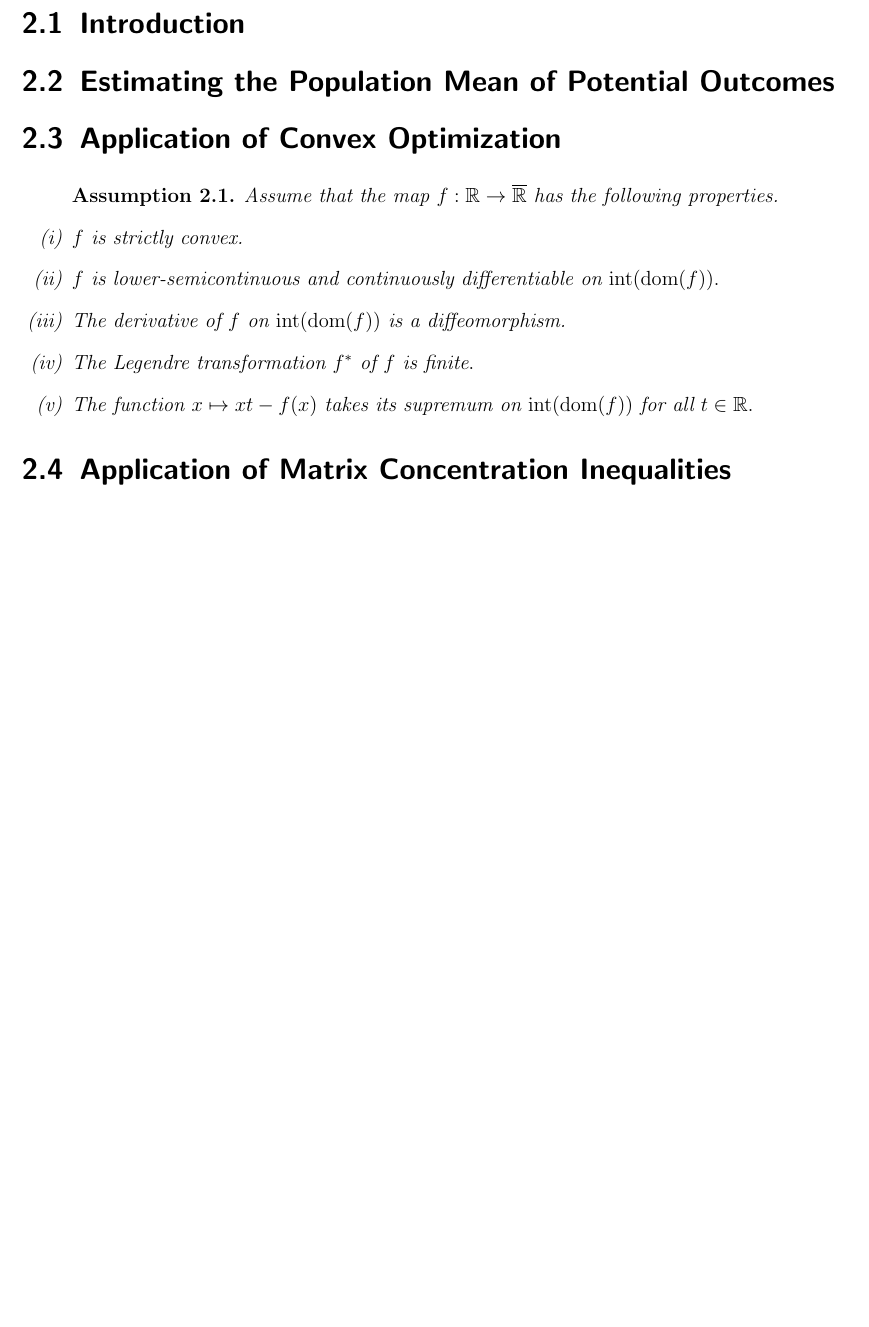
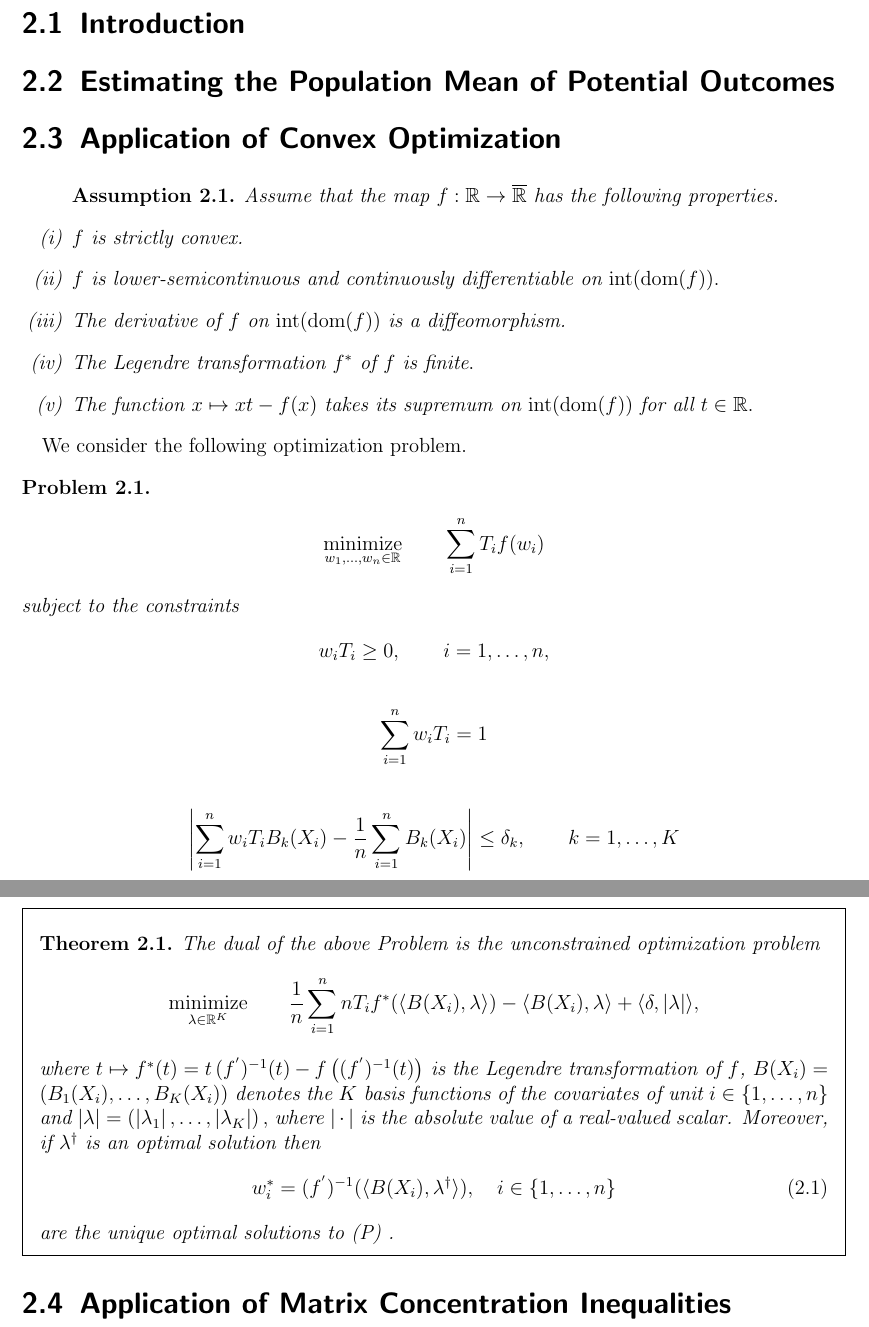
Before and after one commit to st151610/master_thesis, a LaTeX document (main.tex, which reads chapters/chapter_1/app_conv_opt.tex): part of page 4 of 16 before the commit and two parts of pages 4 and 5 of 17 after it, the two joined at a grey line, cut so that both start at the same text, the shorter picture padded with empty space. Compiled offline with pdfLaTeX.

Commit message:
added primal optimization problem and dual theorem.

```diff
--- a/chapters/chapter_1/app_conv_opt.tex
+++ b/chapters/chapter_1/app_conv_opt.tex
@@ -56,3 +56,111 @@
       $
   \end{enumerate}
 \end{assumption}
+
+We consider the following optimization problem.
+\begin{problem}
+  \begin{gather*}
+    \underset{w_1, \ldots, w_n \in \R}{\mathrm{minimize}}
+    \qquad
+    \sum_{i = 1}^{n} T_i f(w_i)
+  \end{gather*}
+subject to the constraints
+\begin{gather*}
+    w_i T_i \ge 0,
+    \qquad
+    i = 1, \ldots, n,
+\end{gather*}
+\begin{gather*}
+  \sum_{ i = 1 }^{n}
+    w_i T_i
+  =
+  1
+\end{gather*}
+\begin{gather*}
+    \left|
+      \sum_{i = 1}^{n} w_i T_i B_k(X_i)
+      -
+      \frac{1}{n} \sum_{i = 1}^{n} B_k(X_i)
+    \right|
+    \le
+    \delta_k,
+    \qquad
+    k = 1, \ldots, K
+\end{gather*}
+\end{problem}
+\pagebreak
+~\begin{ftheorem}
+  The dual of the above Problem is the unconstrained optimization problem
+  \begin{gather*}
+    \underset{\lambda \in \R^K}{\mathrm{minimize}}
+    \qquad
+    \frac{1}{n}
+    \sum_{i = 1}^{n}
+    nT_i
+    f^*
+    (
+      \inner{B(X_i)}{\lambda}
+    )
+    -
+    \inner{B(X_i)}{\lambda}
+    +
+    \inner{\delta}{\left| \lambda \right|}
+    ,
+  \end{gather*}
+  where
+  $
+  t \mapsto
+    f^*(t)
+    =
+    t\,(f^{'})^{-1}(t)
+    -
+    f
+    \left(
+      (f^{'})^{-1}(t)
+    \right)
+  $
+  is the Legendre transformation of $f$,
+  $
+    B(X_i)
+    =
+    \left(
+      B_1(X_i)
+      ,
+      \ldots
+      ,
+      B_K(X_i)
+    \right)
+  $
+  denotes the $K$ basis functions of the covariates
+  of unit $i\in \left\{ 1, \ldots, n \right\}$
+  and
+  $
+    \left| \lambda \right|
+    =
+    \left(
+      \left| \lambda_1 \right|
+      ,
+      \ldots
+      ,
+      \left| \lambda_K \right|
+    \right)
+    ,
+  $
+  where $\left| \,\cdot\, \right|$
+  is the absolute value of a real-valued scalar.
+  Moreover, if $\lambda^\dagger$
+  is an optimal solution then
+  \begin{gather}
+    w_i^*
+    =
+    (f^{'})^{-1}
+    (
+      \inner{B(X_i)}{\lambda^\dagger}
+    )
+    ,
+    \quad
+    i\in \left\{ 1,\ldots, n \right\}
+  \end{gather}
+  are the unique optimal solutions to (P)
+  .
+\end{ftheorem}
```
Also changed, not shown: main.pdf, 6 other files.
